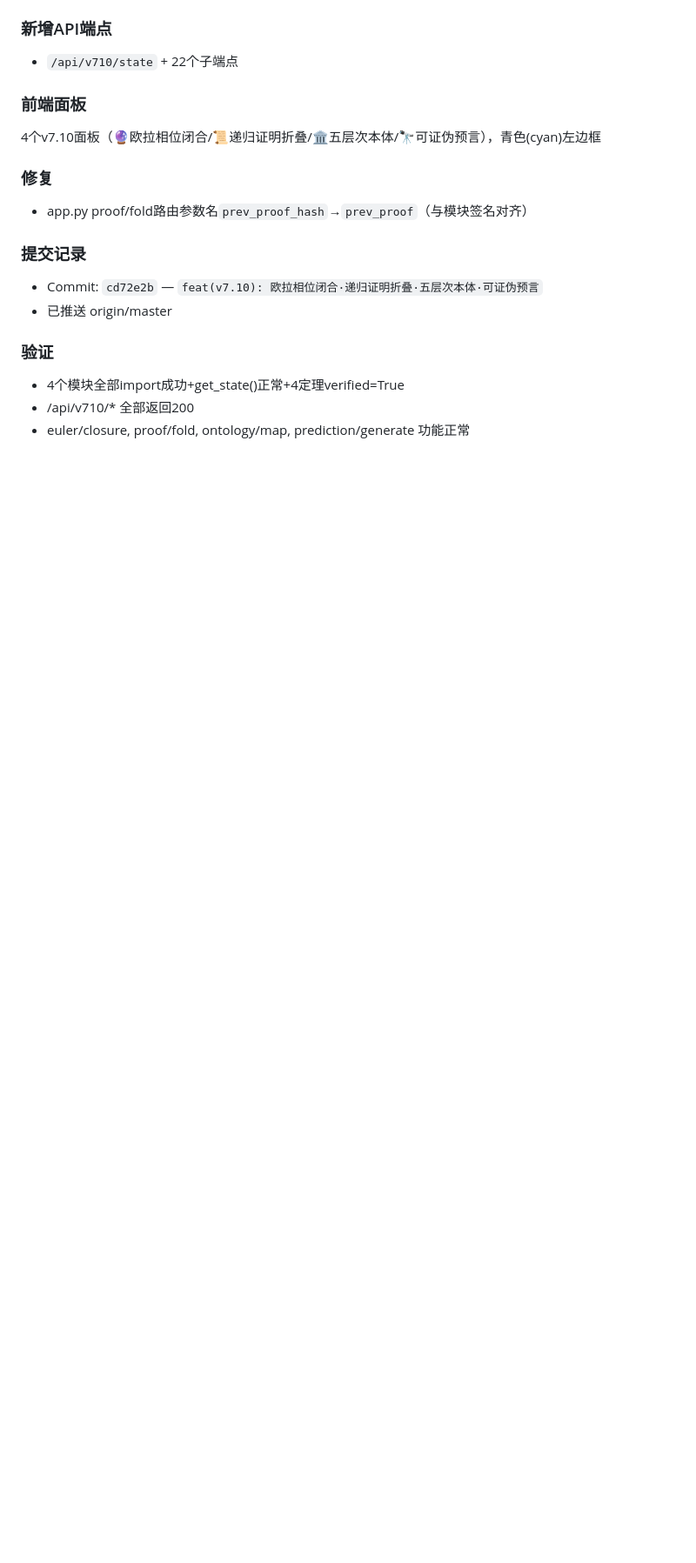
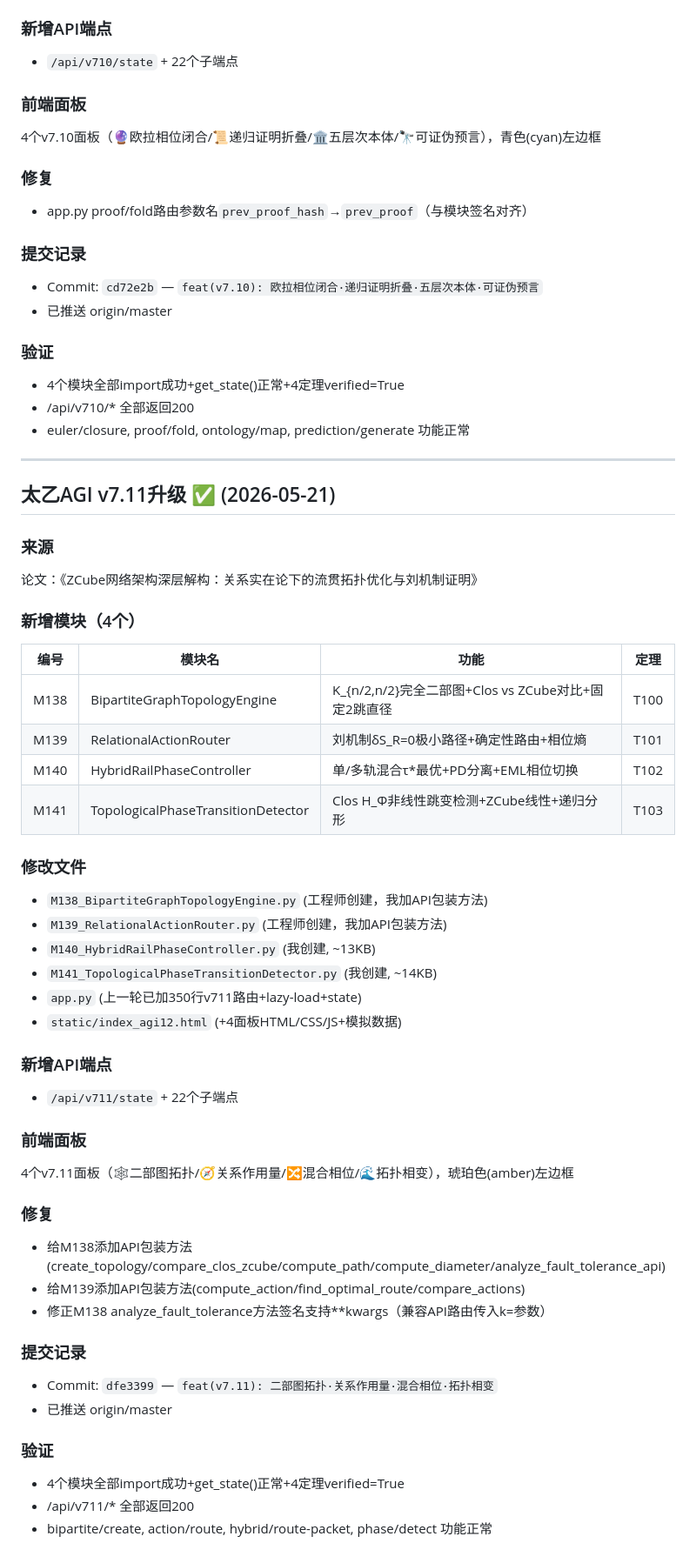
Before and after one commit to lisoleg/jingguang-agi, a Markdown page: .workbuddy/memory/2026-05-21.md, the part around the change. Shown at 87% size. Drawn GitHub-style; blank space fills up the shorter version.

Commit message:
docs: update MEMORY for v7.11

```diff
--- a/.workbuddy/memory/2026-05-21.md
+++ b/.workbuddy/memory/2026-05-21.md
@@ -187,3 +187,46 @@
 - 4个模块全部import成功+get_state()正常+4定理verified=True
 - /api/v710/* 全部返回200
 - euler/closure, proof/fold, ontology/map, prediction/generate 功能正常
+
+---
+
+## 太乙AGI v7.11升级 ✅ (2026-05-21)
+
+### 来源
+论文：《ZCube网络架构深层解构：关系实在论下的流贯拓扑优化与刘机制证明》
+
+### 新增模块（4个）
+| 编号 | 模块名 | 功能 | 定理 |
+|------|--------|------|------|
+| M138 | BipartiteGraphTopologyEngine | K_{n/2,n/2}完全二部图+Clos vs ZCube对比+固定2跳直径 | T100 |
+| M139 | RelationalActionRouter | 刘机制δS_R=0极小路径+确定性路由+相位熵 | T101 |
+| M140 | HybridRailPhaseController | 单/多轨混合τ*最优+PD分离+EML相位切换 | T102 |
+| M141 | TopologicalPhaseTransitionDetector | Clos H_Φ非线性跳变检测+ZCube线性+递归分形 | T103 |
+
+### 修改文件
+- `M138_BipartiteGraphTopologyEngine.py` (工程师创建，我加API包装方法)
+- `M139_RelationalActionRouter.py` (工程师创建，我加API包装方法)
+- `M140_HybridRailPhaseController.py` (我创建, ~13KB)
+- `M141_TopologicalPhaseTransitionDetector.py` (我创建, ~14KB)
+- `app.py` (上一轮已加350行v711路由+lazy-load+state)
+- `static/index_agi12.html` (+4面板HTML/CSS/JS+模拟数据)
+
+### 新增API端点
+- `/api/v711/state` + 22个子端点
+
+### 前端面板
+4个v7.11面板（🕸️二部图拓扑/🧭关系作用量/🔀混合相位/🌊拓扑相变），琥珀色(amber)左边框
+
+### 修复
+- 给M138添加API包装方法(create_topology/compare_clos_zcube/compute_path/compute_diameter/analyze_fault_tolerance_api)
+- 给M139添加API包装方法(compute_action/find_optimal_route/compare_actions)
+- 修正M138 analyze_fault_tolerance方法签名支持**kwargs（兼容API路由传入k=参数）
+
+### 提交记录
+- Commit: `dfe3399` — `feat(v7.11): 二部图拓扑·关系作用量·混合相位·拓扑相变`
+- 已推送 origin/master
+
+### 验证
+- 4个模块全部import成功+get_state()正常+4定理verified=True
+- /api/v711/* 全部返回200
+- bipartite/create, action/route, hybrid/route-packet, phase/detect 功能正常
```
Also changed, not shown: .workbuddy/memory/MEMORY.md (+14 -6 lines).
